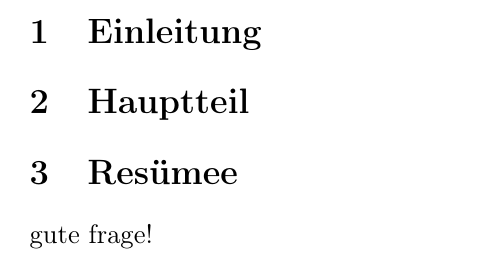
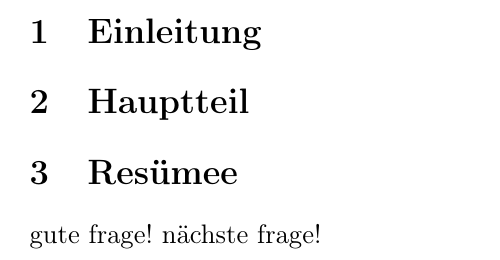
Before and after one commit to derboblan/gittson, a LaTeX document (test.tex): part of the page, cut so that both start at the same text. Compiled offline with pdfLaTeX.

Commit message:
beste frage

```diff
--- a/test.tex
+++ b/test.tex
@@ -14,5 +14,6 @@
 \section{Resümee}
 
 gute frage!
+nächste frage!
 
 \end{document}
```
